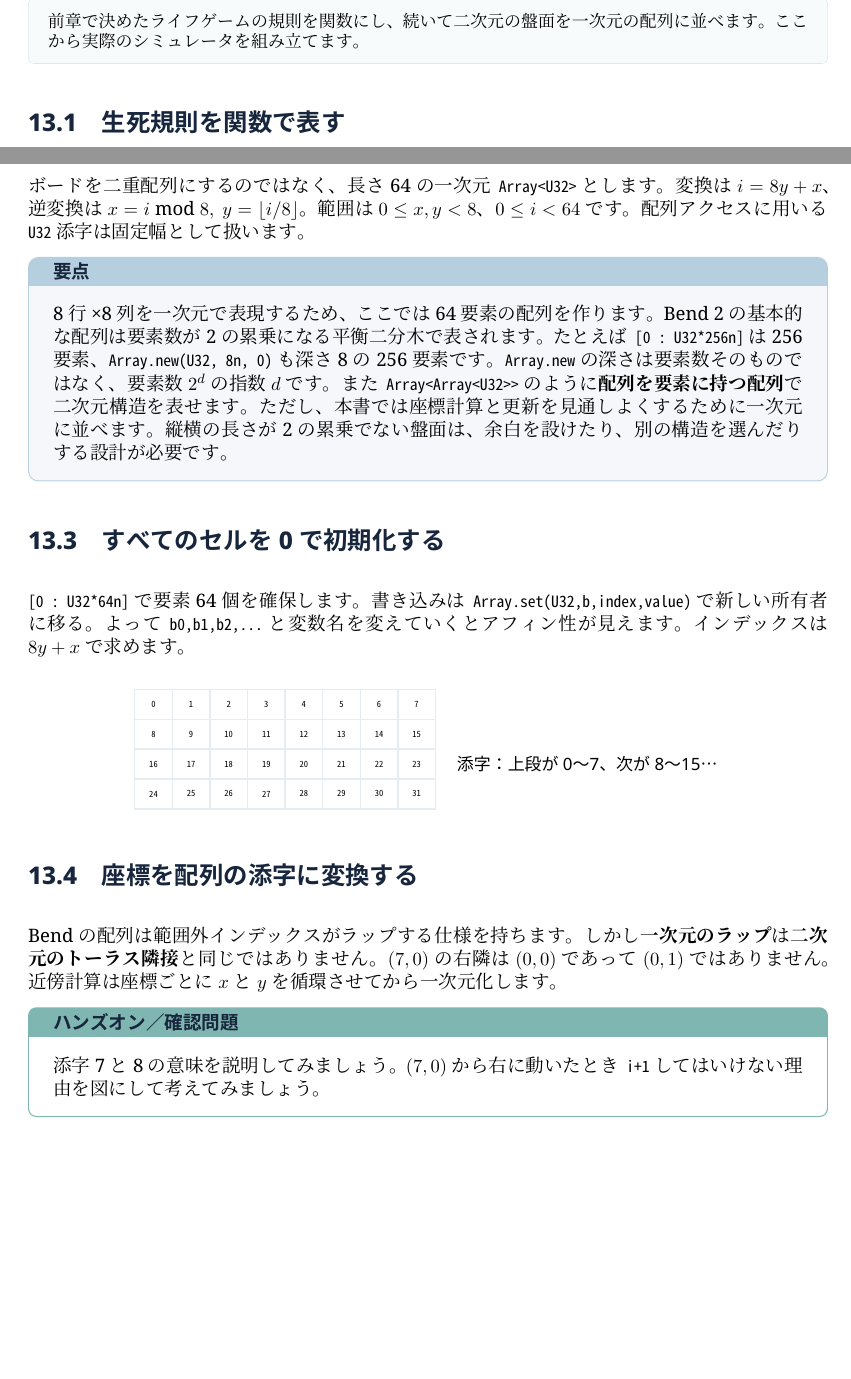
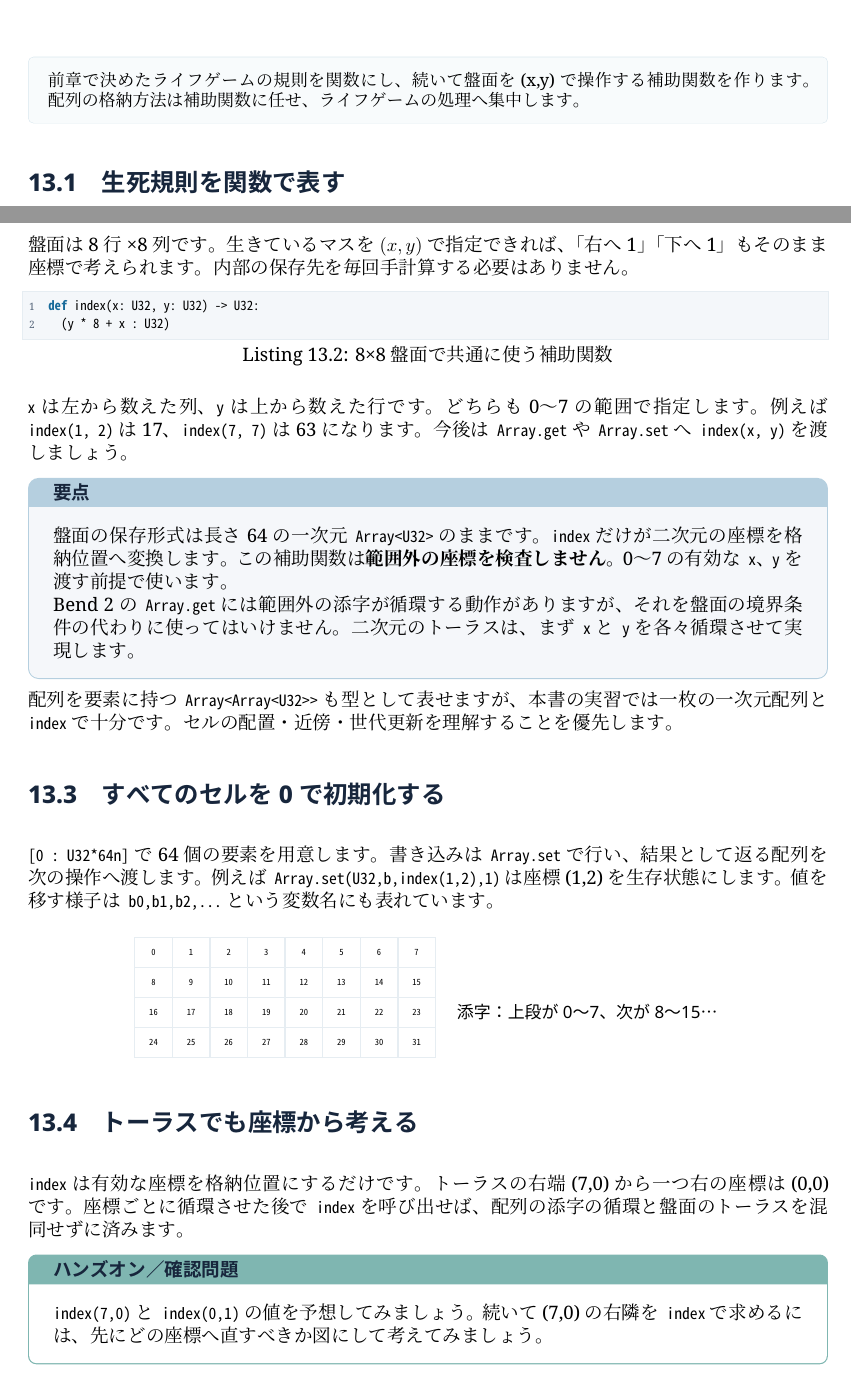
Before and after one commit to Nasu726/bend2-intro-with-life, a LaTeX book (Bend2_Life_Textbook.tex): two parts of pages 35 and 36 of 64, joined at a grey line, cut so that both start at the same text, the shorter picture padded with empty space. The pictures show the PDF file ライフゲームで学ぶ_はじめてのBend2.pdf that the author committed with the source.

Commit message:
docs(intro): use index(x,y) for 8x8 Life coordinates with verified PDF and ZIP

```diff
--- a/Bend2_Life_Textbook.tex
+++ b/Bend2_Life_Textbook.tex
@@ -544,5 +544,5 @@ a&n=2\quad\text{（現状維持）}\\0&\text{その他}
 \begin{tcolorbox}[colback=blue!3,colframe=blue!16,boxrule=.35pt,arc=1mm,left=3mm,right=3mm,top=2mm,bottom=2mm]
-\small 前章で決めたライフゲームの規則を関数にし、続いて二次元の盤面を一次元の配列に並べます。ここから実際のシミュレータを組み立てます。
+\small 前章で決めたライフゲームの規則を関数にし、続いて盤面を(x,y)で操作する補助関数を作ります。配列の格納方法は補助関数に任せ、ライフゲームの処理へ集中します。
 \end{tcolorbox}
 
 \section{生死規則を関数で表す}
@@ -551,22 +551,26 @@ a&n=2\quad\text{（現状維持）}\\0&\text{その他}
 \code{rule(alive,neighbors)}では、\code{neighbors}が3なら1、2なら\code{alive}、それ以外なら0を返します。\code{choose}の内部では、Part Iで学んだ\code{match}を使っています。\code{+neighbors}は同じ数値を複数回比較するための使用量指定です。
 \exercise{\code{rule(0,3)}、\code{rule(1,2)}、\code{rule(1,4)}の返り値を確認してみましょう。現在の状態0/1と近傍数0～8の全18通りを表にして、期待値と一致するかを調べてみましょう。}
 
-\section{二次元の盤面を一次元配列に並べる}
-ボードを二重配列にするのではなく、長さ64の一次元\code{Array<U32>}とします。変換は\(i=8y+x\)、逆変換は\(x=i\bmod8,\ y=\lfloor i/8\rfloor\)。範囲は\(0\leq x,y<8\)、\(0\leq i<64\)です。配列アクセスに用いる\code{U32}添字は固定幅として扱います。
+\section{座標から格納位置を求める関数}
+盤面は8行×8列です。生きているマスを\((x,y)\)で指定できれば、「右へ1」「下へ1」もそのまま座標で考えられます。内部の保存先を毎回手計算する必要はありません。
 
+\begin{lstlisting}[caption={8×8盤面で共通に使う補助関数}]
+def index(x: U32, y: U32) -> U32:
+  (y * 8 + x : U32)
+\end{lstlisting}
+
+\code{x}は左から数えた列、\code{y}は上から数えた行です。どちらも0〜7の範囲で指定します。例えば\code{index(1, 2)}は17、\code{index(7, 7)}は63になります。今後は\code{Array.get}や\code{Array.set}へ\code{index(x, y)}を渡しましょう。
 
 \begin{pointbox}
-8行×8列を一次元で表現するため、ここでは64要素の配列を作ります。
-Bend 2 の基本的な配列は要素数が2の累乗になる平衡二分木で表されます。
-たとえば\code{[0 : U32*256n]}は256要素、\code{Array.new(U32, 8n, 0)}も深さ8の256要素です。
-\code{Array.new}の深さは要素数そのものではなく、要素数\(2^d\)の指数\(d\)です。
-また\code{Array<Array<U32>>}のように\textbf{配列を要素に持つ配列}で二次元構造を表せます。
-ただし、本書では座標計算と更新を見通しよくするために一次元に並べます。
-縦横の長さが2の累乗でない盤面は、余白を設けたり、別の構造を選んだりする設計が必要です。
+盤面の保存形式は長さ64の一次元\code{Array<U32>}のままです。\code{index}だけが二次元の座標を格納位置へ変換します。この補助関数は\textbf{範囲外の座標を検査しません}。0〜7の有効な\code{x}、\code{y}を渡す前提で使います。
+
+Bend 2の\code{Array.get}には範囲外の添字が循環する動作がありますが、それを盤面の境界条件の代わりに使ってはいけません。二次元のトーラスは、まず\code{x}と\code{y}を各々循環させて実現します。
 \end{pointbox}
 
+配列を要素に持つ\code{Array<Array<U32>>}も型として表せますが、本書の実習では一枚の一次元配列と\code{index}で十分です。セルの配置・近傍・世代更新を理解することを優先します。
+
 \section{すべてのセルを0で初期化する}
-\code{[0 : U32*64n]}で要素64個を確保します。書き込みは\code{Array.set(U32,b,index,value)}で新しい所有者に移る。よって\code{b0,b1,b2,...}と変数名を変えていくとアフィン性が見えます。インデックスは\(8y+x\)で求めます。
+\code{[0 : U32*64n]}で64個の要素を用意します。書き込みは\code{Array.set}で行い、結果として返る配列を次の操作へ渡します。例えば\code{Array.set(U32,b,index(1,2),1)}は座標(1,2)を生存状態にします。値を移す様子は\code{b0,b1,b2,...}という変数名にも表れています。
 
 \begin{center}
 \begin{tikzpicture}[x=.78cm,y=.62cm]
@@ -578,10 +582,10 @@ Bend 2 の基本的な配列は要素数が2の累乗になる平衡二分木で
 \node[anchor=west,font=\sffamily\small] at (8.4,1.5) {添字：上段が0～7、次が8～15…};
 \end{tikzpicture}
 \end{center}
-\section{座標を配列の添字に変換する}
-Bendの配列は範囲外インデックスがラップする仕様を持ちます。しかし\textbf{一次元のラップ}は\textbf{二次元のトーラス隣接}と同じではありません。\((7,0)\)の右隣は\((0,0)\)であって\((0,1)\)ではありません。近傍計算は座標ごとに\(x\)と\(y\)を循環させてから一次元化します。
+\section{トーラスでも座標から考える}
+\code{index}は有効な座標を格納位置にするだけです。トーラスの右端(7,0)から一つ右の座標は(0,0)です。座標ごとに循環させた後で\code{index}を呼び出せば、配列の添字の循環と盤面のトーラスを混同せずに済みます。
 
-\exercise{添字7と8の意味を説明してみましょう。\((7,0)\)から右に動いたとき\code{i+1}してはいけない理由を図にして考えてみましょう。}
+\exercise{\code{index(7,0)}と\code{index(0,1)}の値を予想してみましょう。続いて(7,0)の右隣を\code{index}で求めるには、先にどの座標へ直すべきか図にして考えてみましょう。}
 
 \chapter{グライダーを初期配置する}
 \begin{tcolorbox}[colback=blue!3,colframe=blue!16,boxrule=.35pt,arc=1mm,left=3mm,right=3mm,top=2mm,bottom=2mm]
@@ -651,5 +655,5 @@ B_{t+1}(x,y)=F\Big(B_t(x,y),\sum_{(u,v)\in N(x,y)}B_t(u,v)\Big).
 
 \section{ソースを読む順番}
 \begin{enumerate}
-\item \code{glider()}は5セルを1にした入力の配列を作る。
+\item \code{glider()}は五つの座標を\code{index(x,y)}で指定して初期配置を作ります。
 \item \code{step(board)}は旧盤面と全0の新盤面を用意します。
```
Also changed, not shown: README.md, ライフゲームで学ぶ_はじめてのBend2.pdf, Bend2_Life_Textbook.tex (8 more changed lines), 8 other files.
